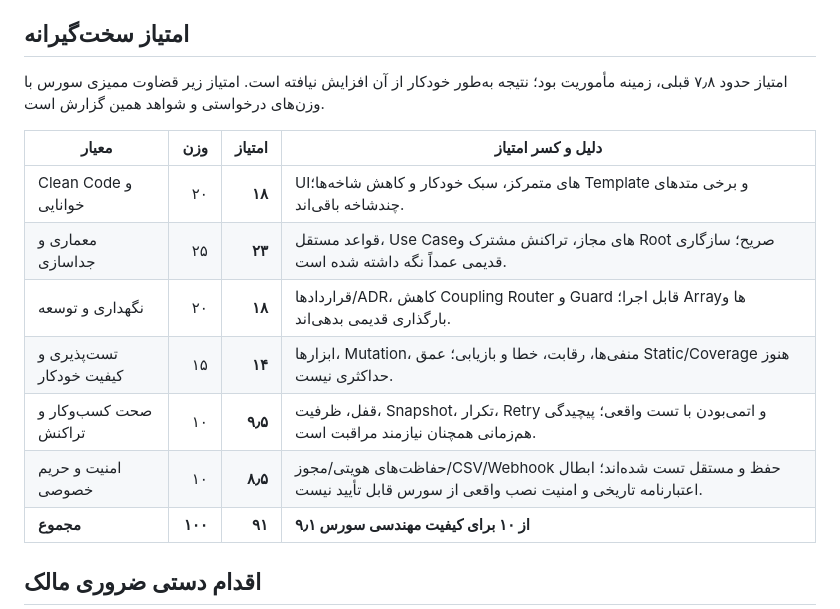
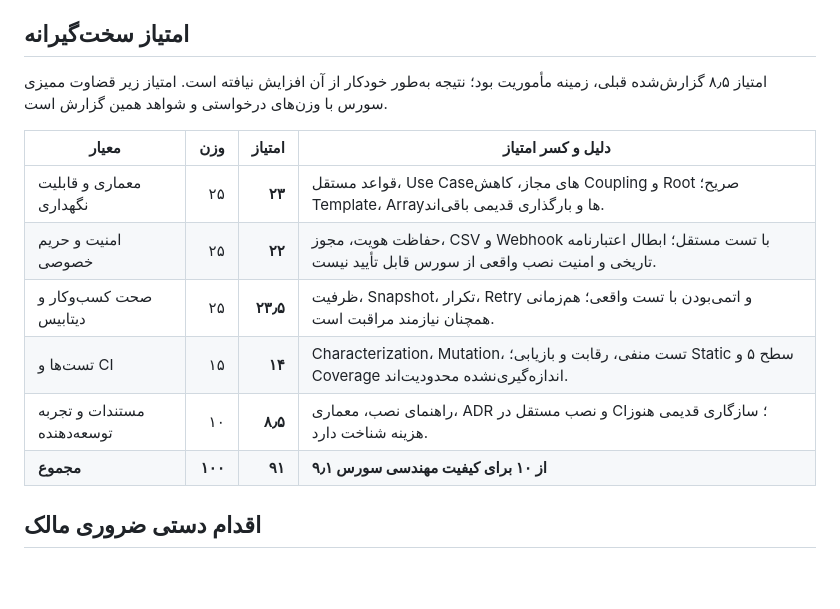
Before and after one commit to AlirezaBelal/travel-tour-reservation-bot, a Markdown page: docs/QUALITY_REVIEW.md, the part around the change. Drawn GitHub-style; blank space fills up the shorter version.

Commit message:
docs: align assessment with requested five-category weights

```diff
--- a/docs/QUALITY_REVIEW.md
+++ b/docs/QUALITY_REVIEW.md
@@ -117,17 +117,16 @@ GitHub Actions و دیتابیس‌های موقت آن دریافت شد. ای
 
 ## امتیاز سخت‌گیرانه
 
-امتیاز حدود ۷٫۸ قبلی، زمینه مأموریت بود؛ نتیجه به‌طور خودکار از آن افزایش نیافته
+امتیاز ۸٫۵ گزارش‌شده قبلی، زمینه مأموریت بود؛ نتیجه به‌طور خودکار از آن افزایش نیافته
 است. امتیاز زیر قضاوت ممیزی سورس با وزن‌های درخواستی و شواهد همین گزارش است.
 
 | معیار | وزن | امتیاز | دلیل و کسر امتیاز |
 |---|---:|---:|---|
-| Clean Code و خوانایی | ۲۰ | **۱۸** | UIهای متمرکز، سبک خودکار و کاهش شاخه‌ها؛ Template و برخی متدهای چندشاخه باقی‌اند. |
-| معماری و جداسازی | ۲۵ | **۲۳** | قواعد مستقل، Use Caseهای مجاز، تراکنش مشترک و Root صریح؛ سازگاری قدیمی عمداً نگه داشته شده است. |
-| نگهداری و توسعه | ۲۰ | **۱۸** | قراردادها/ADR، کاهش Coupling Router و Guard قابل اجرا؛ Arrayها و بارگذاری قدیمی بدهی‌اند. |
-| تست‌پذیری و کیفیت خودکار | ۱۵ | **۱۴** | ابزارها، Mutation، منفی‌ها، رقابت، خطا و بازیابی؛ عمق Static/Coverage هنوز حداکثری نیست. |
-| صحت کسب‌وکار و تراکنش | ۱۰ | **۹٫۵** | قفل، ظرفیت، Snapshot، تکرار، Retry و اتمی‌بودن با تست واقعی؛ پیچیدگی هم‌زمانی همچنان نیازمند مراقبت است. |
-| امنیت و حریم خصوصی | ۱۰ | **۸٫۵** | حفاظت‌های هویتی/مجوز/CSV/Webhook حفظ و مستقل تست شده‌اند؛ ابطال اعتبارنامه تاریخی و امنیت نصب واقعی از سورس قابل تأیید نیست. |
+| معماری و قابلیت نگهداری | ۲۵ | **۲۳** | قواعد مستقل، Use Caseهای مجاز، کاهش Coupling و Root صریح؛ Template، Arrayها و بارگذاری قدیمی باقی‌اند. |
+| امنیت و حریم خصوصی | ۲۵ | **۲۲** | حفاظت هویت، مجوز، CSV و Webhook با تست مستقل؛ ابطال اعتبارنامه تاریخی و امنیت نصب واقعی از سورس قابل تأیید نیست. |
+| صحت کسب‌وکار و دیتابیس | ۲۵ | **۲۳٫۵** | ظرفیت، Snapshot، تکرار، Retry و اتمی‌بودن با تست واقعی؛ هم‌زمانی همچنان نیازمند مراقبت است. |
+| تست‌ها و CI | ۱۵ | **۱۴** | Characterization، Mutation، تست منفی، رقابت و بازیابی؛ Static سطح ۵ و Coverage اندازه‌گیری‌نشده محدودیت‌اند. |
+| مستندات و تجربه توسعه‌دهنده | ۱۰ | **۸٫۵** | راهنمای نصب، معماری، ADR و نصب مستقل در CI؛ سازگاری قدیمی هنوز هزینه شناخت دارد. |
 | **مجموع** | **۱۰۰** | **۹۱** | **۹٫۱ از ۱۰ برای کیفیت مهندسی سورس** |
 
 ## اقدام دستی ضروری مالک
```
